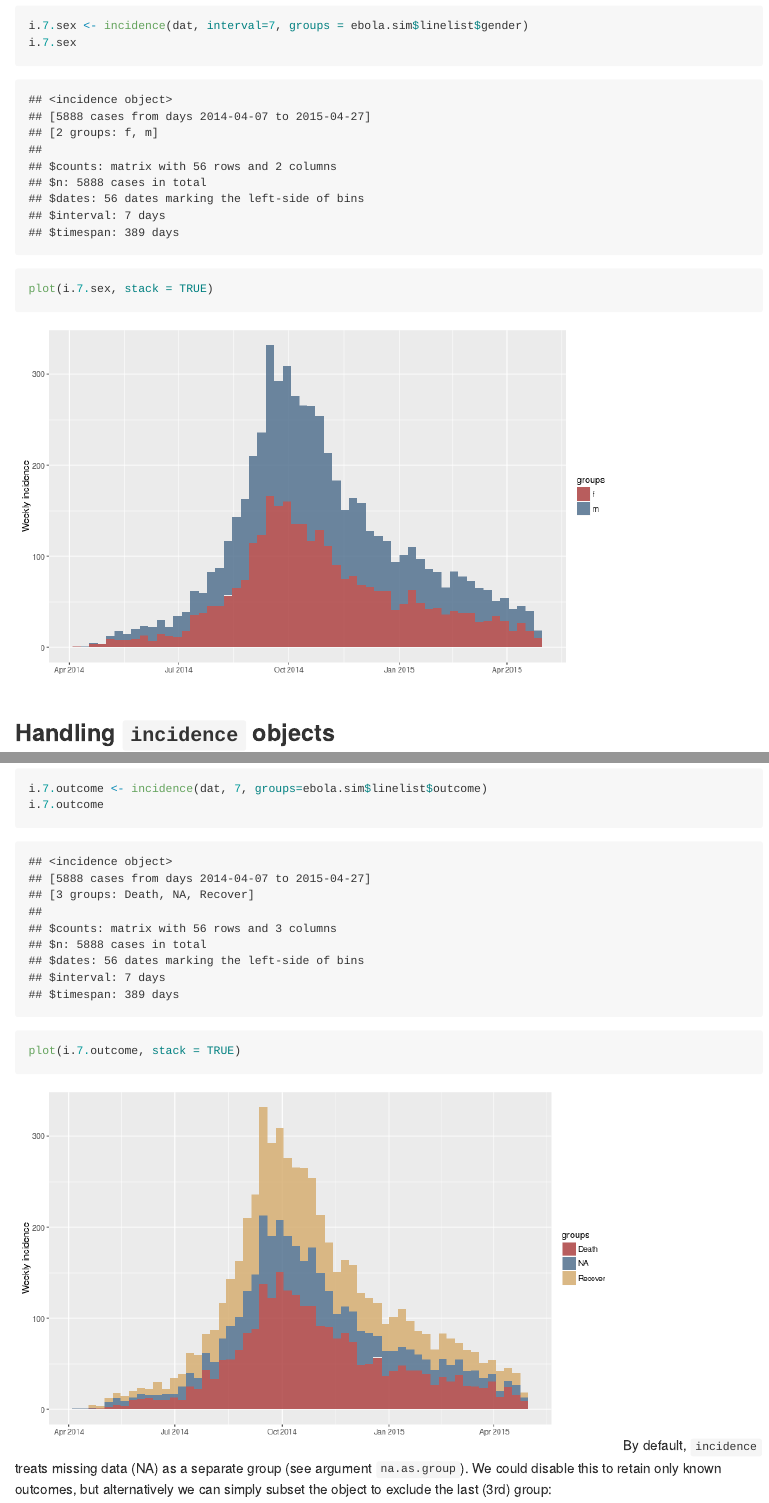
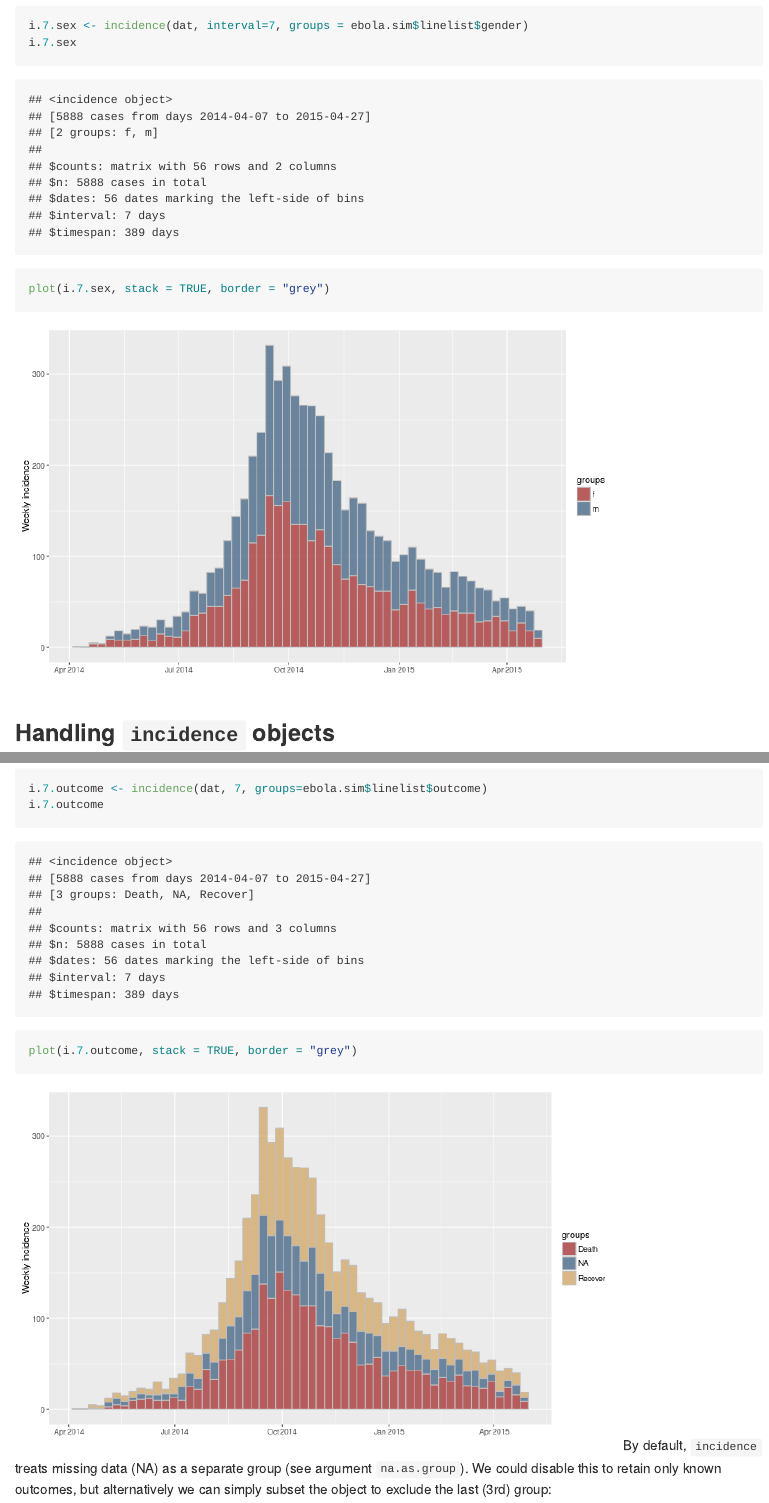
Before and after one commit to reconhub/incidence, an R Markdown document (README.Rmd): the page in a window 1100 px wide, from 4300 px down, and a second part further down, joined at a grey line. The pictures show the output file README.md that the author committed with the source, drawn offline in the style of GitHub; badge pictures from the web are left out.

Commit message:
adding borders

````diff
--- a/README.Rmd
+++ b/README.Rmd
@@ -88,7 +88,7 @@ plot(i.30, border = "white")
 ```{r, gender}
 i.7.sex <- incidence(dat, interval=7, groups = ebola.sim$linelist$gender)
 i.7.sex
-plot(i.7.sex, stack = TRUE)
+plot(i.7.sex, stack = TRUE, border = "grey")
 ```
 
 
@@ -117,7 +117,7 @@ Subsetting groups can also matter. For instance, let's try and visualise the inc
 ```{r, i7outcome}
 i.7.outcome <- incidence(dat, 7, groups=ebola.sim$linelist$outcome)
 i.7.outcome
-plot(i.7.outcome, stack = TRUE)
+plot(i.7.outcome, stack = TRUE, border = "grey")
 ```
 By default, `incidence` treats missing data (NA) as a separate group (see argument `na.as.group`). We could disable this to retain only known outcomes, but alternatively we can simply subset the object to exclude the last (3rd) group:
 ```{r, groupsub}
````
Also changed, not shown: README.md, figs/gender-1.png, figs/groupsub-1.png, figs/i7outcome-1.png, README.Rmd (8 more changed lines).
